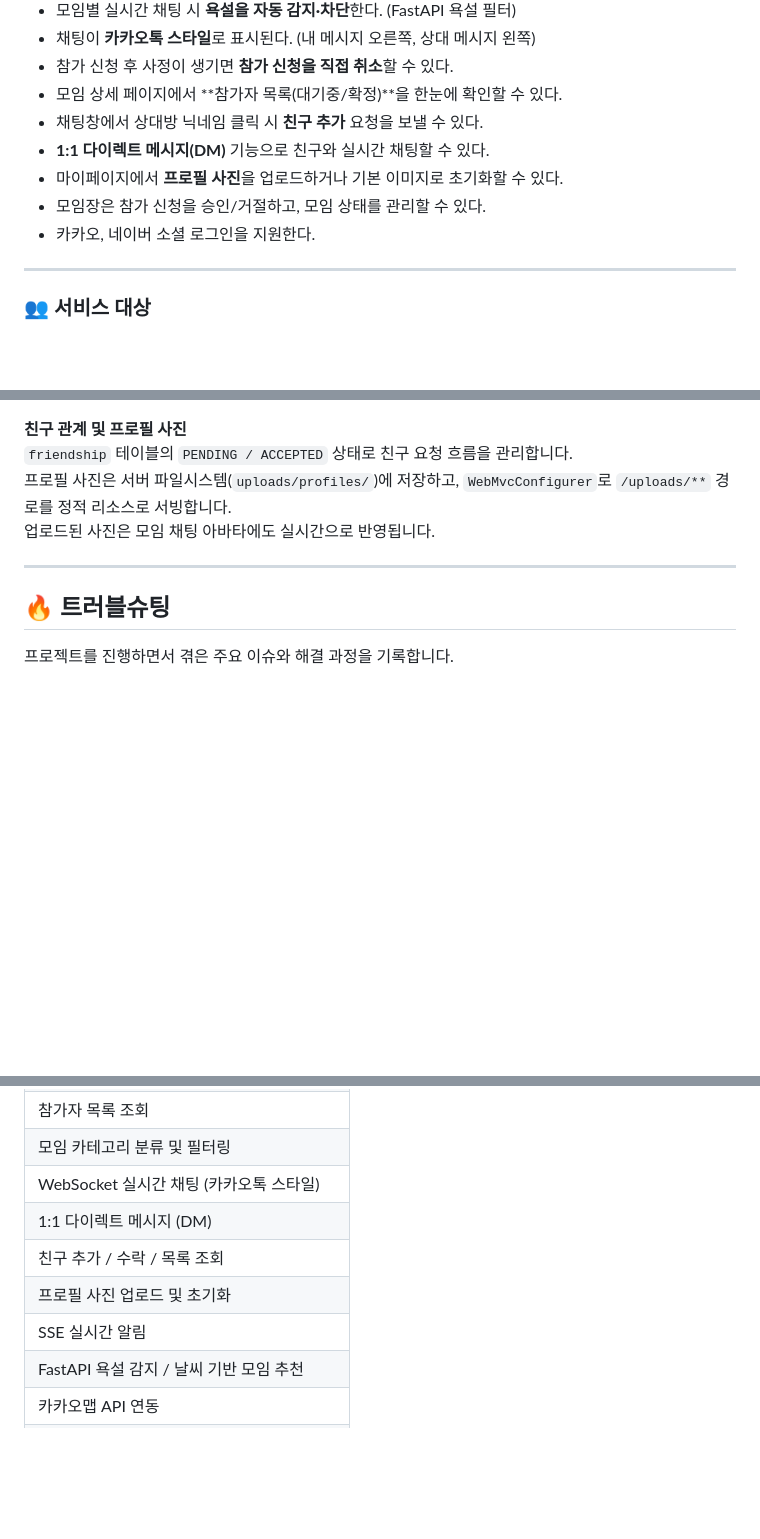
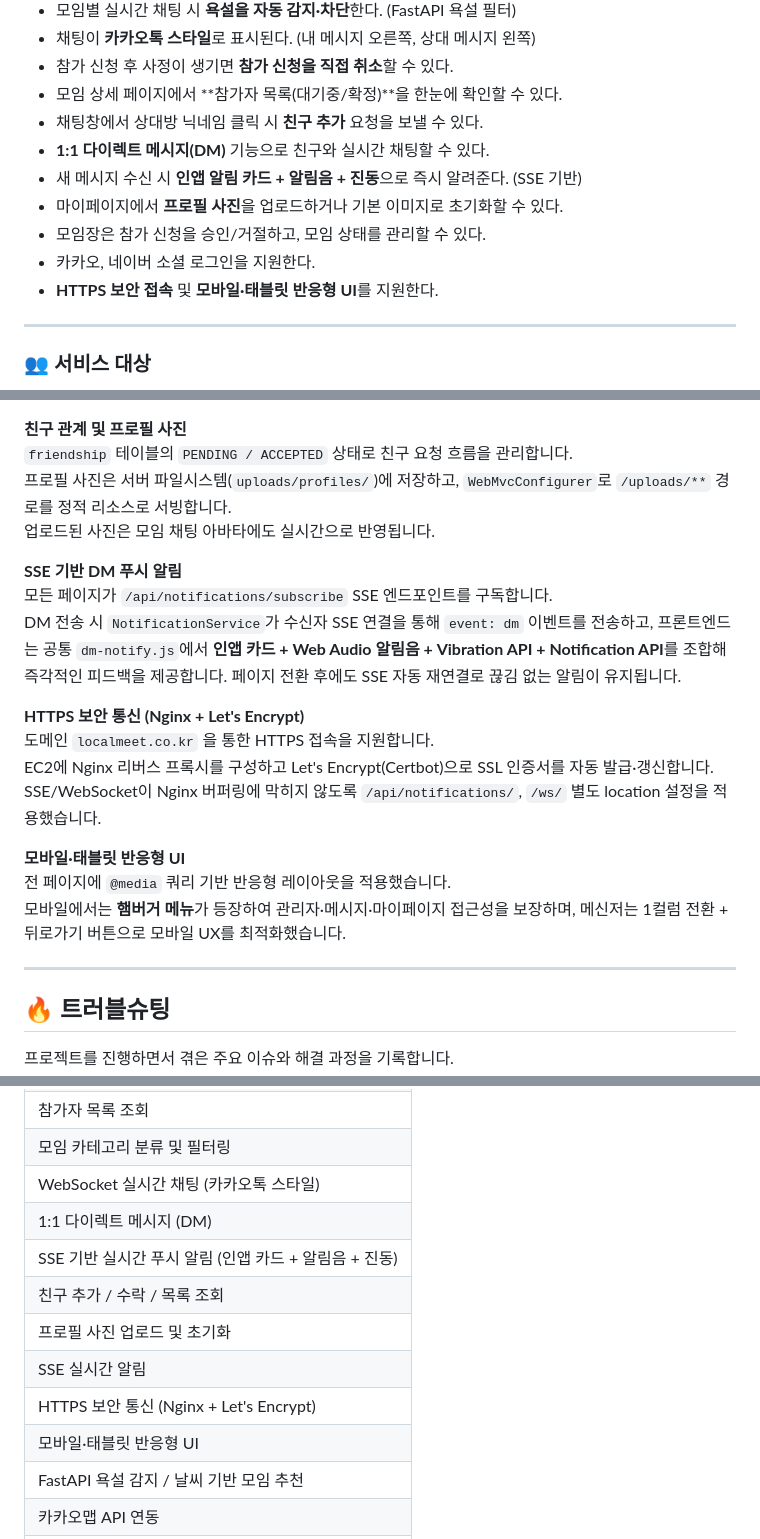
Before and after one commit to KimTaehyeok01/localmeet, a Markdown page: README.md, 3 parts joined by grey strips. Rendered like a GitHub page; blank space fills up the shorter version.

```diff
--- a/README.md
+++ b/README.md
@@ -37,9 +37,11 @@ https://localmeet.co.kr
 - 모임 상세 페이지에서 **참가자 목록(대기중/확정)**을 한눈에 확인할 수 있다.
 - 채팅창에서 상대방 닉네임 클릭 시 **친구 추가** 요청을 보낼 수 있다.
 - **1:1 다이렉트 메시지(DM)** 기능으로 친구와 실시간 채팅할 수 있다.
+- 새 메시지 수신 시 **인앱 알림 카드 + 알림음 + 진동**으로 즉시 알려준다. (SSE 기반)
 - 마이페이지에서 **프로필 사진**을 업로드하거나 기본 이미지로 초기화할 수 있다.
 - 모임장은 참가 신청을 승인/거절하고, 모임 상태를 관리할 수 있다.
 - 카카오, 네이버 소셜 로그인을 지원한다.
+- **HTTPS 보안 접속** 및 **모바일·태블릿 반응형 UI**를 지원한다.
 
 ---
 
@@ -449,6 +457,22 @@ HTTP(비HTTPS) 환경에서 Geolocation이 차단되는 경우 서울 기본 좌
 프로필 사진은 서버 파일시스템(`uploads/profiles/`)에 저장하고, `WebMvcConfigurer`로 `/uploads/**` 경로를 정적 리소스로 서빙합니다.
 업로드된 사진은 모임 채팅 아바타에도 실시간으로 반영됩니다.
 
+**SSE 기반 DM 푸시 알림**
+모든 페이지가 `/api/notifications/subscribe` SSE 엔드포인트를 구독합니다.
+DM 전송 시 `NotificationService`가 수신자 SSE 연결을 통해 `event: dm` 이벤트를 전송하고,
+프론트엔드는 공통 `dm-notify.js`에서 **인앱 카드 + Web Audio 알림음 + Vibration API + Notification API**를
+조합해 즉각적인 피드백을 제공합니다. 페이지 전환 후에도 SSE 자동 재연결로 끊김 없는 알림이 유지됩니다.
+
+**HTTPS 보안 통신 (Nginx + Let's Encrypt)**
+도메인 `localmeet.co.kr` 을 통한 HTTPS 접속을 지원합니다.
+EC2에 Nginx 리버스 프록시를 구성하고 Let's Encrypt(Certbot)으로 SSL 인증서를 자동 발급·갱신합니다.
+SSE/WebSocket이 Nginx 버퍼링에 막히지 않도록 `/api/notifications/`, `/ws/` 별도 location 설정을 적용했습니다.
+
+**모바일·태블릿 반응형 UI**
+전 페이지에 `@media` 쿼리 기반 반응형 레이아웃을 적용했습니다.
+모바일에서는 **햄버거 메뉴**가 등장하여 관리자·메시지·마이페이지 접근성을 보장하며,
+메신저는 1컬럼 전환 + 뒤로가기 버튼으로 모바일 UX를 최적화했습니다.
+
 ---
 
 
@@ -569,9 +633,12 @@ JAR 파일 + fastapi/ 폴더 전송
 | 모임 카테고리 분류 및 필터링 |
 | WebSocket 실시간 채팅 (카카오톡 스타일) |
 | 1:1 다이렉트 메시지 (DM) |
+| SSE 기반 실시간 푸시 알림 (인앱 카드 + 알림음 + 진동) |
 | 친구 추가 / 수락 / 목록 조회 |
 | 프로필 사진 업로드 및 초기화 |
 | SSE 실시간 알림 |
+| HTTPS 보안 통신 (Nginx + Let's Encrypt) |
+| 모바일·태블릿 반응형 UI |
 | FastAPI 욕설 감지 / 날씨 기반 모임 추천 |
 | 카카오맵 API 연동 |
 | 관리자 페이지 |
```
Also changed, not shown: other parts of README.md (+46 -0 lines).
